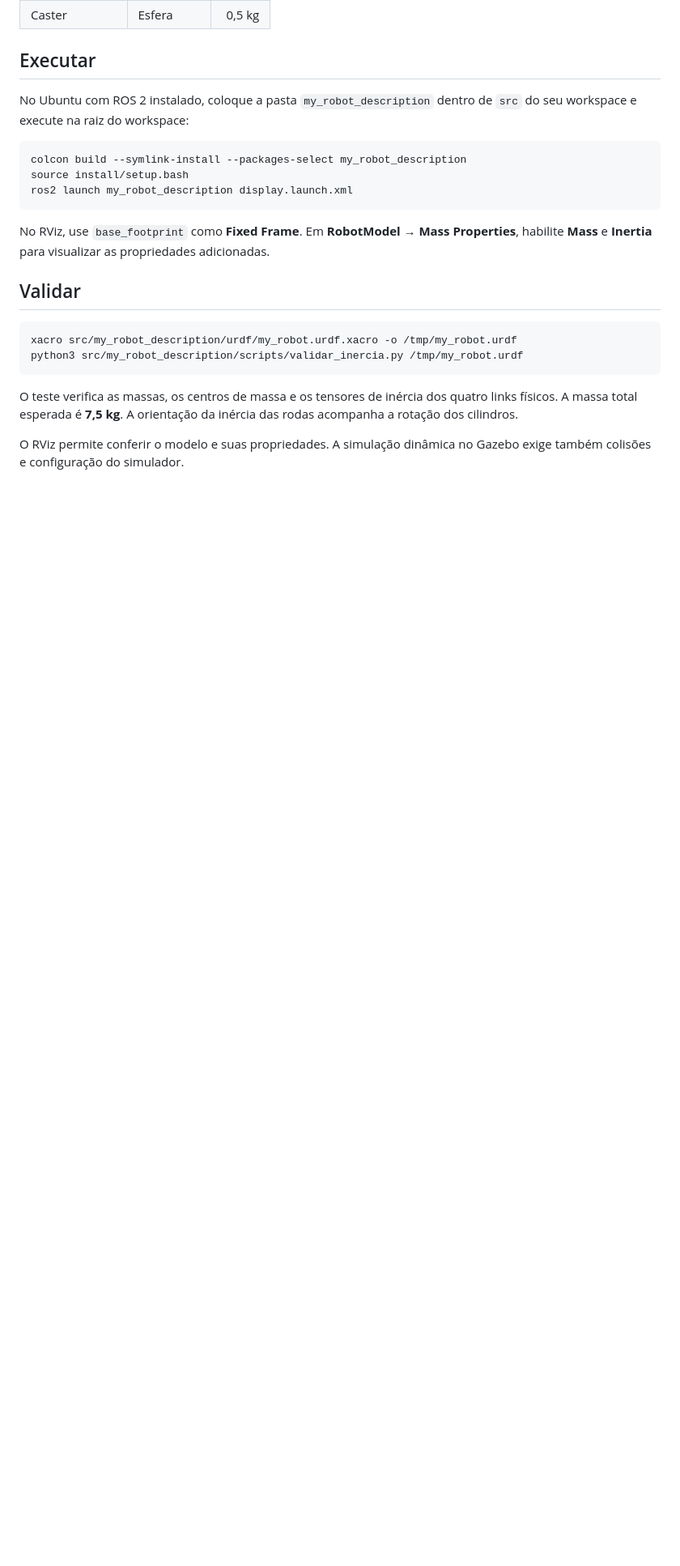
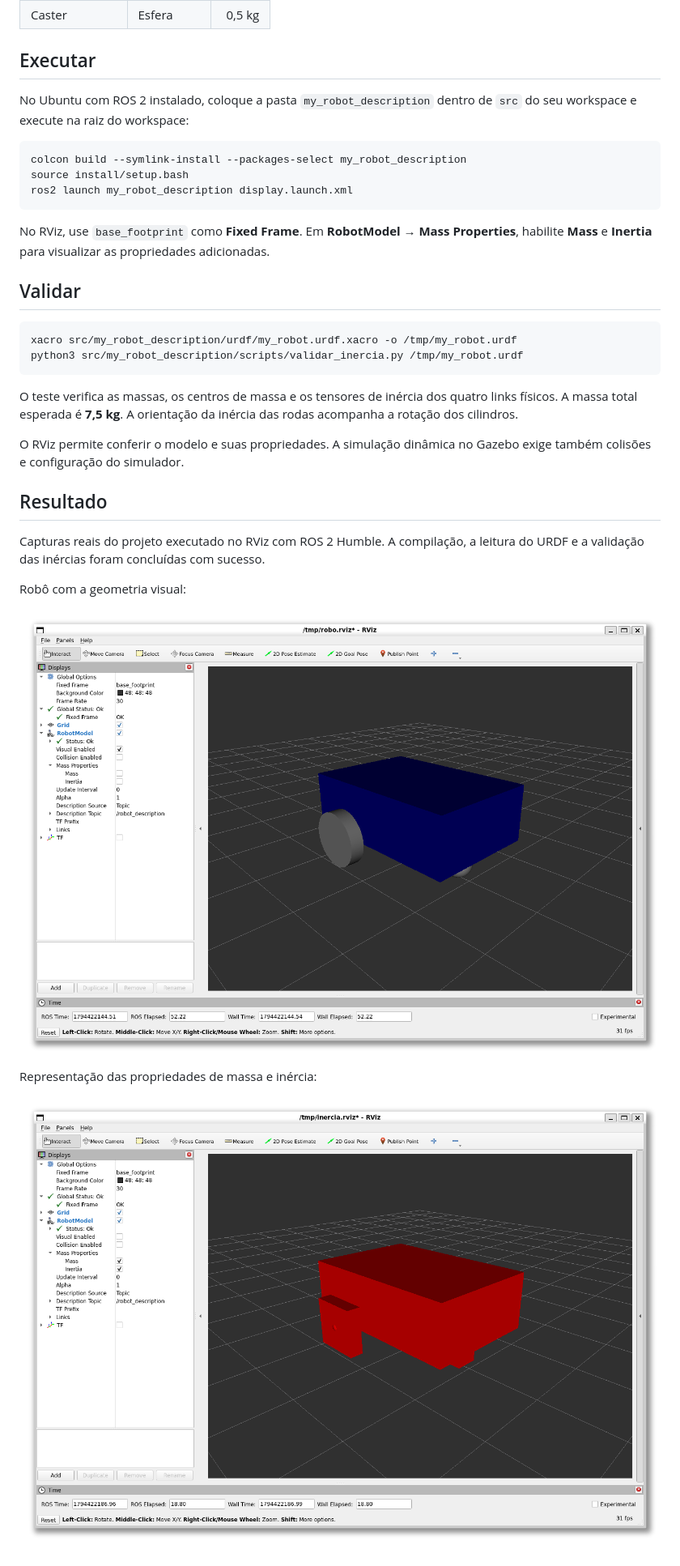
Before and after one commit to MatheusFSD/exercicio-automacao, a Markdown page: README.md, the part around the change. Shown at 81% size. Rendered like a GitHub page; pictures changed too: my_robot_description/docs/inercia-rviz.png (added), my_robot_description/docs/robo-rviz.png (added); blank space fills up the shorter version.

Commit message:
Adiciona capturas reais do robo e da inercia no RViz

```diff
--- a/README.md
+++ b/README.md
@@ -33,3 +33,15 @@ python3 src/my_robot_description/scripts/validar_inercia.py /tmp/my_robot.urdf
 O teste verifica as massas, os centros de massa e os tensores de inércia dos quatro links físicos. A massa total esperada é **7,5 kg**. A orientação da inércia das rodas acompanha a rotação dos cilindros.
 
 O RViz permite conferir o modelo e suas propriedades. A simulação dinâmica no Gazebo exige também colisões e configuração do simulador.
+
+## Resultado
+
+Capturas reais do projeto executado no RViz com ROS 2 Humble. A compilação, a leitura do URDF e a validação das inércias foram concluídas com sucesso.
+
+Robô com a geometria visual:
+
+![Robô aberto no RViz](my_robot_description/docs/robo-rviz.png)
+
+Representação das propriedades de massa e inércia:
+
+![Massa e inércia habilitadas no RViz](my_robot_description/docs/inercia-rviz.png)
```
